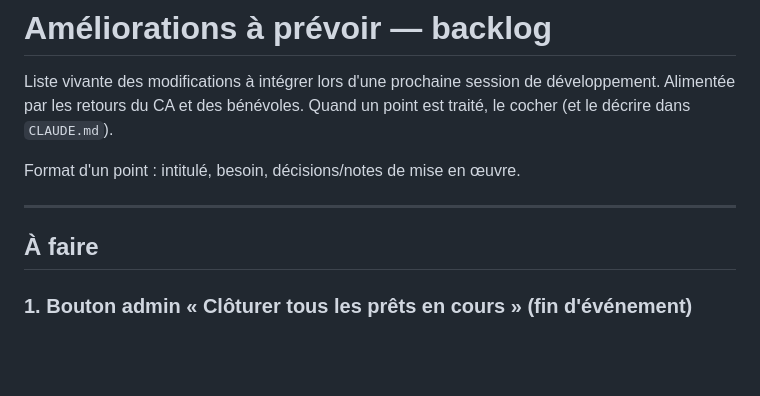
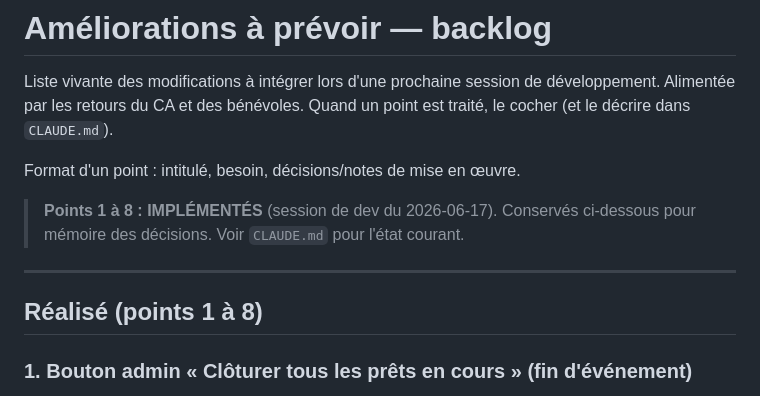
Before and after one commit to Dramac/LudoteX, a Markdown page: docs/ameliorations-a-prevoir.md, the part around the change. Drawn GitHub-style; blank space fills up the shorter version.

```diff
--- a/docs/ameliorations-a-prevoir.md
+++ b/docs/ameliorations-a-prevoir.md
@@ -6,9 +6,12 @@ est traité, le cocher (et le décrire dans `CLAUDE.md`).
 
 Format d'un point : intitulé, besoin, décisions/notes de mise en œuvre.
 
+> **Points 1 à 8 : IMPLÉMENTÉS** (session de dev du 2026-06-17). Conservés
+> ci-dessous pour mémoire des décisions. Voir `CLAUDE.md` pour l'état courant.
+
 ---
 
-## À faire
+## Réalisé (points 1 à 8)
 
 ### 1. Bouton admin « Clôturer tous les prêts en cours » (fin d'événement)
 - **Besoin** : après l'événement, remettre tout le parc « disponible » et libérer
```
Also changed, not shown: CLAUDE.md (+24 -0 lines).
